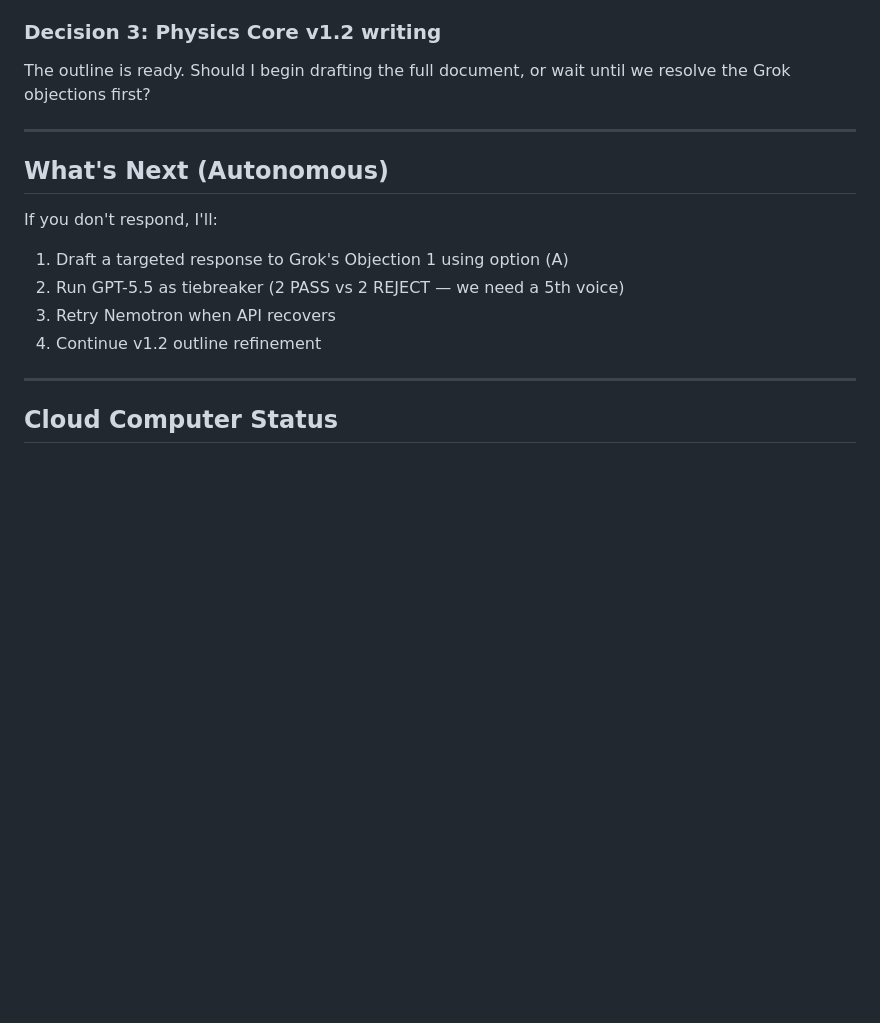
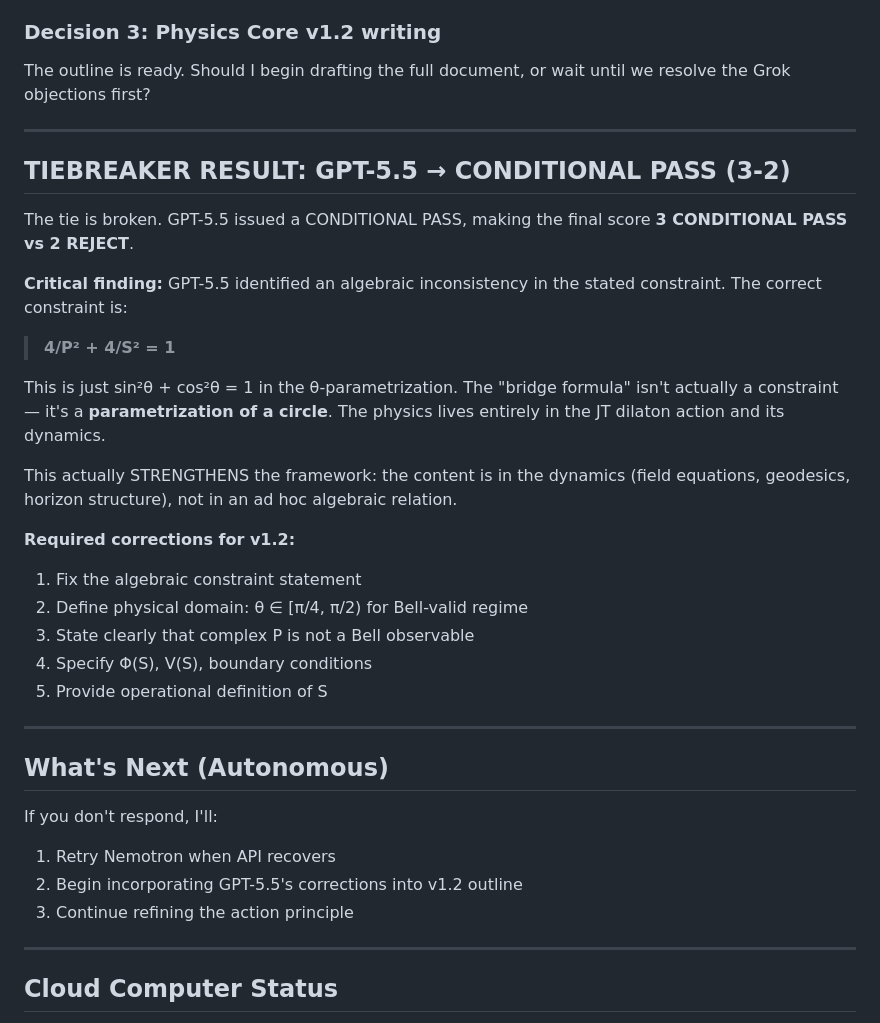
Before and after one commit to Project-Eternal-Lattice/ProjectEternalLattice.org, a Markdown page: references/morning-report-2026-06-14.md, the part around the change. GitHub-like rendering; blank space fills up the shorter version.

```diff
--- a/references/morning-report-2026-06-14.md
+++ b/references/morning-report-2026-06-14.md
@@ -92,13 +92,33 @@ The outline is ready. Should I begin drafting the full document, or wait until w
 
 ---
 
+## TIEBREAKER RESULT: GPT-5.5 → CONDITIONAL PASS (3-2)
+
+The tie is broken. GPT-5.5 issued a CONDITIONAL PASS, making the final score **3 CONDITIONAL PASS vs 2 REJECT**.
+
+**Critical finding:** GPT-5.5 identified an algebraic inconsistency in the stated constraint. The correct constraint is:
+
+> **4/P² + 4/S² = 1**
+
+This is just sin²θ + cos²θ = 1 in the θ-parametrization. The "bridge formula" isn't actually a constraint — it's a **parametrization of a circle**. The physics lives entirely in the JT dilaton action and its dynamics.
+
+This actually STRENGTHENS the framework: the content is in the dynamics (field equations, geodesics, horizon structure), not in an ad hoc algebraic relation.
+
+**Required corrections for v1.2:**
+1. Fix the algebraic constraint statement
+2. Define physical domain: θ ∈ [π/4, π/2) for Bell-valid regime
+3. State clearly that complex P is not a Bell observable
+4. Specify Φ(S), V(S), boundary conditions
+5. Provide operational definition of S
+
+---
+
 ## What's Next (Autonomous)
 
 If you don't respond, I'll:
-1. Draft a targeted response to Grok's Objection 1 using option (A)
-2. Run GPT-5.5 as tiebreaker (2 PASS vs 2 REJECT — we need a 5th voice)
-3. Retry Nemotron when API recovers
-4. Continue v1.2 outline refinement
+1. Retry Nemotron when API recovers
+2. Begin incorporating GPT-5.5's corrections into v1.2 outline
+3. Continue refining the action principle
 
 ---
 
```
Also changed, not shown: references/gpt55-tiebreaker-physics-core.md (added, +484 -0 lines), todo.md (+1 -1 lines).
